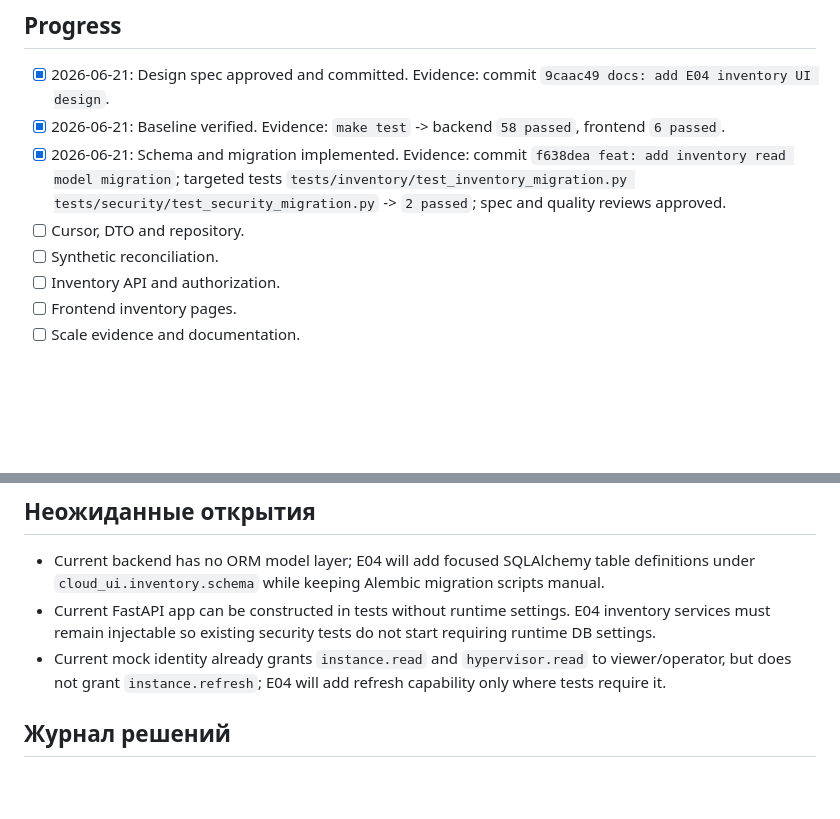
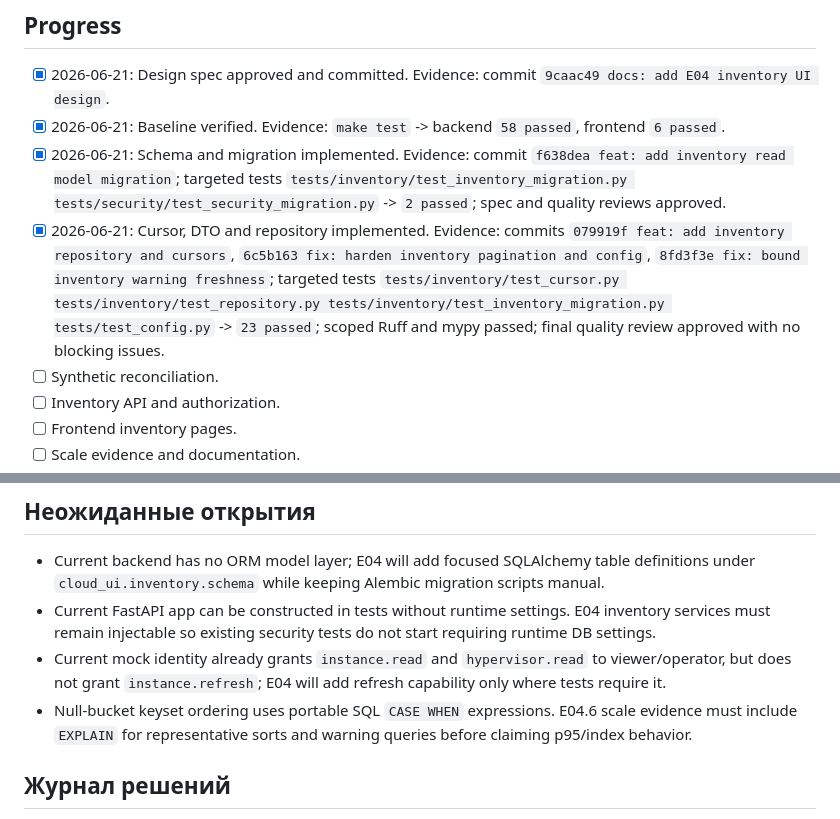
Before and after one commit to lebtmalorny-rgb/dawn, a Markdown page: docs/execplans/E04-inventory-ui.md, 2 parts joined by grey strips. Drawn GitHub-style; blank space fills up the shorter version.

Commit message:
docs: update E04 repository progress

```diff
--- a/docs/execplans/E04-inventory-ui.md
+++ b/docs/execplans/E04-inventory-ui.md
@@ -103,7 +103,12 @@ frontend inventory pages.
   `f638dea feat: add inventory read model migration`; targeted tests
   `tests/inventory/test_inventory_migration.py tests/security/test_security_migration.py` -> `2 passed`;
   spec and quality reviews approved.
-- [ ] Cursor, DTO and repository.
+- [x] 2026-06-21: Cursor, DTO and repository implemented. Evidence: commits
+  `079919f feat: add inventory repository and cursors`,
+  `6c5b163 fix: harden inventory pagination and config`,
+  `8fd3f3e fix: bound inventory warning freshness`; targeted tests
+  `tests/inventory/test_cursor.py tests/inventory/test_repository.py tests/inventory/test_inventory_migration.py tests/test_config.py`
+  -> `23 passed`; scoped Ruff and mypy passed; final quality review approved with no blocking issues.
 - [ ] Synthetic reconciliation.
 - [ ] Inventory API and authorization.
 - [ ] Frontend inventory pages.
@@ -118,6 +123,8 @@ frontend inventory pages.
   must remain injectable so existing security tests do not start requiring runtime DB settings.
 - Current mock identity already grants `instance.read` and `hypervisor.read` to viewer/operator, but
   does not grant `instance.refresh`; E04 will add refresh capability only where tests require it.
+- Null-bucket keyset ordering uses portable SQL `CASE WHEN` expressions. E04.6 scale evidence must
+  include `EXPLAIN` for representative sorts and warning queries before claiming p95/index behavior.
 
 ## Журнал решений
 
```
